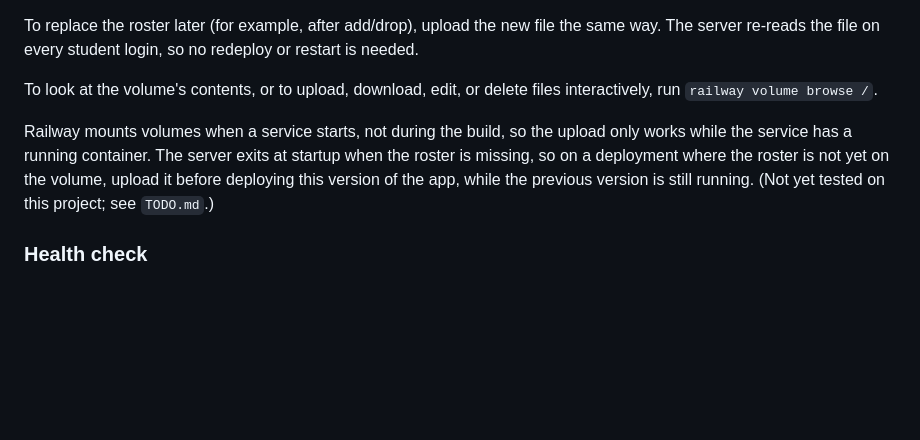
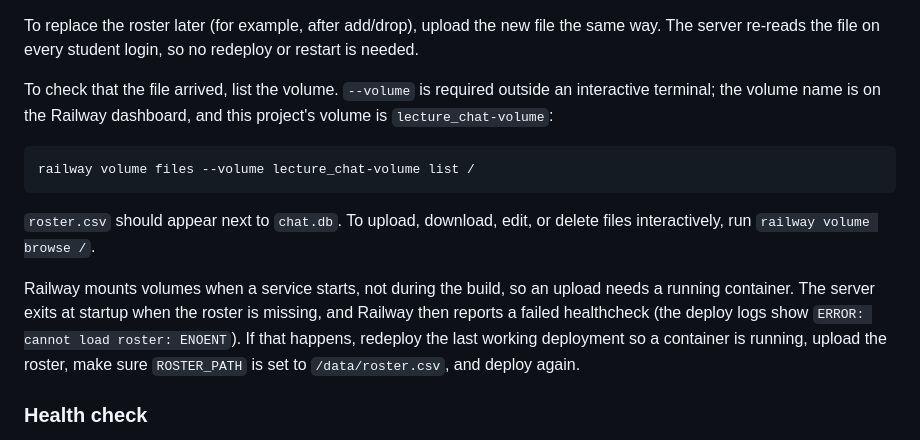
Before and after one commit to dhicks/lecture_chat, a Markdown page: docs/instructor-guide.md, the part around the change. Rendered like a GitHub page; blank space fills up the shorter version.

````diff
--- a/docs/instructor-guide.md
+++ b/docs/instructor-guide.md
@@ -206,9 +206,15 @@ The roster file (`roster.csv`, see [Student roster](#student-roster)) is not in
 
 To replace the roster later (for example, after add/drop), upload the new file the same way. The server re-reads the file on every student login, so no redeploy or restart is needed.
 
-To look at the volume's contents, or to upload, download, edit, or delete files interactively, run `railway volume browse /`.
+To check that the file arrived, list the volume. `--volume` is required outside an interactive terminal; the volume name is on the Railway dashboard, and this project's volume is `lecture_chat-volume`:
 
-Railway mounts volumes when a service starts, not during the build, so the upload only works while the service has a running container. The server exits at startup when the roster is missing, so on a deployment where the roster is not yet on the volume, upload it before deploying this version of the app, while the previous version is still running. (Not yet tested on this project; see `TODO.md`.)
+```bash
+railway volume files --volume lecture_chat-volume list /
+```
+
+`roster.csv` should appear next to `chat.db`. To upload, download, edit, or delete files interactively, run `railway volume browse /`.
+
+Railway mounts volumes when a service starts, not during the build, so an upload needs a running container. The server exits at startup when the roster is missing, and Railway then reports a failed healthcheck (the deploy logs show `ERROR: cannot load roster: ENOENT`). If that happens, redeploy the last working deployment so a container is running, upload the roster, make sure `ROSTER_PATH` is set to `/data/roster.csv`, and deploy again.
 
 ### Health check
 
````
Also changed, not shown: CLAUDE.md (+2 -1 lines), TODO.md (+1 -3 lines).
